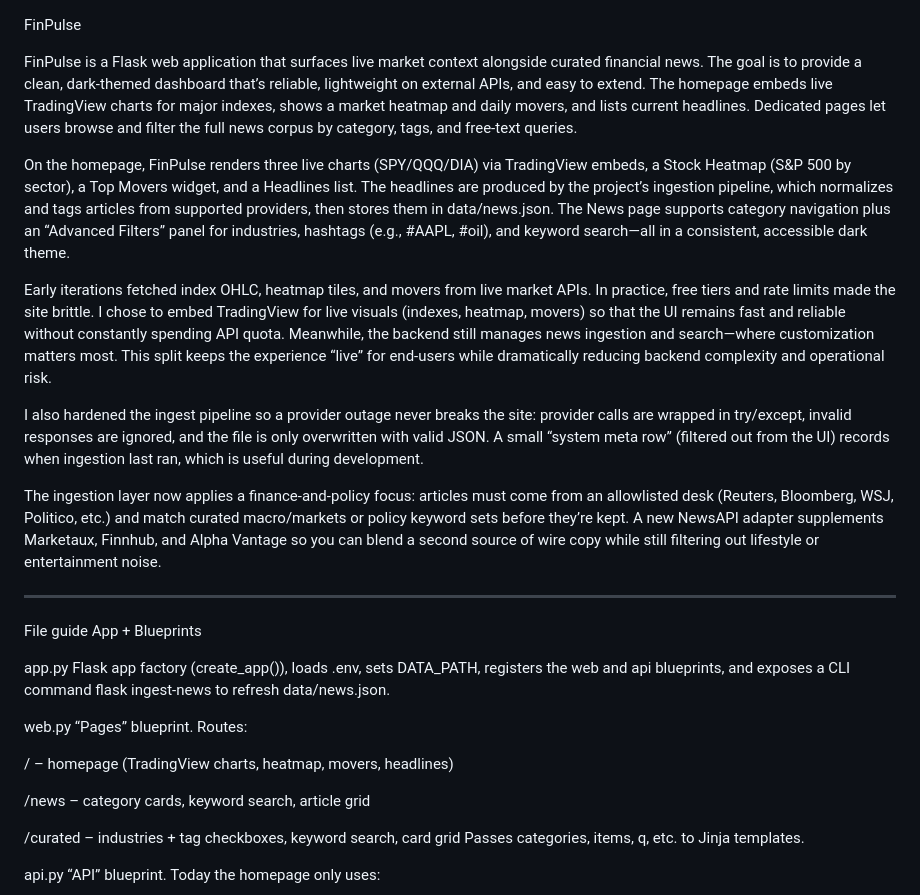
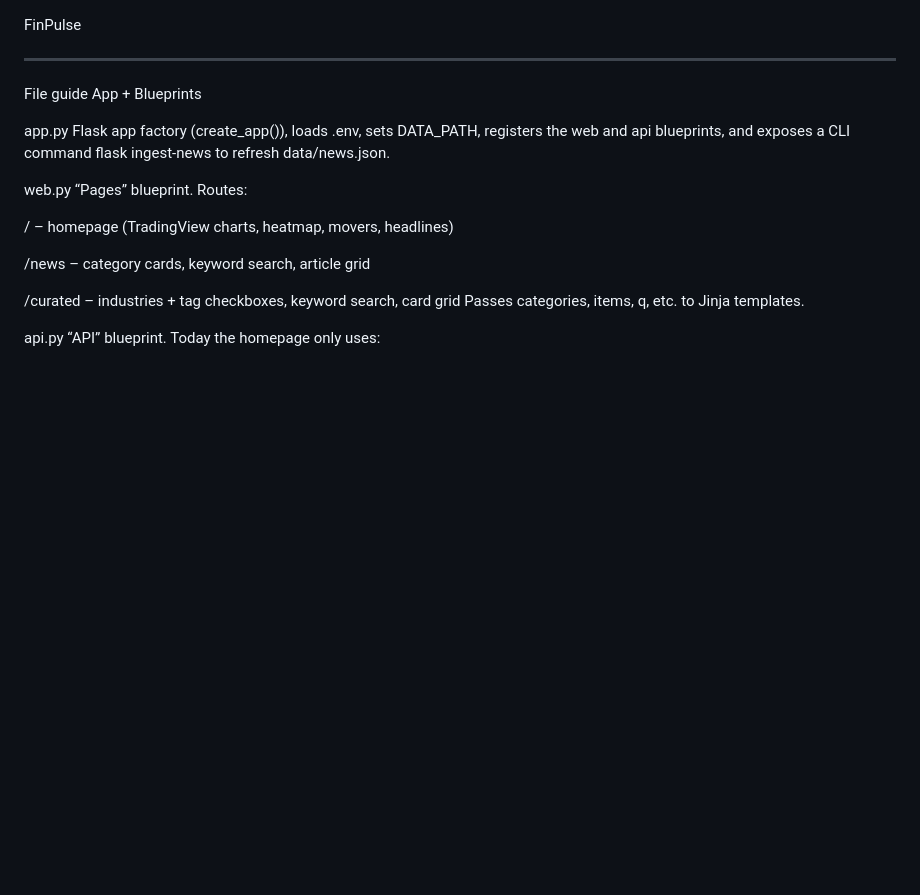
Before and after one commit to Chaser19/finpulse, a Markdown page: README.md, the part around the change. Drawn GitHub-style; blank space fills up the shorter version.

Commit message:
Simplify README by removing project details
Removed detailed project description and focused on file guide.

```diff
--- a/README.md
+++ b/README.md
@@ -1,14 +1,4 @@
 FinPulse
-
-FinPulse is a Flask web application that surfaces live market context alongside curated financial news. The goal is to provide a clean, dark-themed dashboard that’s reliable, lightweight on external APIs, and easy to extend. The homepage embeds live TradingView charts for major indexes, shows a market heatmap and daily movers, and lists current headlines. Dedicated pages let users browse and filter the full news corpus by category, tags, and free-text queries.
-
-On the homepage, FinPulse renders three live charts (SPY/QQQ/DIA) via TradingView embeds, a Stock Heatmap (S&P 500 by sector), a Top Movers widget, and a Headlines list. The headlines are produced by the project’s ingestion pipeline, which normalizes and tags articles from supported providers, then stores them in data/news.json. The News page supports category navigation plus an “Advanced Filters” panel for industries, hashtags (e.g., #AAPL, #oil), and keyword search—all in a consistent, accessible dark theme.
-
-Early iterations fetched index OHLC, heatmap tiles, and movers from live market APIs. In practice, free tiers and rate limits made the site brittle. I chose to embed TradingView for live visuals (indexes, heatmap, movers) so that the UI remains fast and reliable without constantly spending API quota. Meanwhile, the backend still manages news ingestion and search—where customization matters most. This split keeps the experience “live” for end-users while dramatically reducing backend complexity and operational risk.
-
-I also hardened the ingest pipeline so a provider outage never breaks the site: provider calls are wrapped in try/except, invalid responses are ignored, and the file is only overwritten with valid JSON. A small “system meta row” (filtered out from the UI) records when ingestion last ran, which is useful during development.
-
-The ingestion layer now applies a finance-and-policy focus: articles must come from an allowlisted desk (Reuters, Bloomberg, WSJ, Politico, etc.) and match curated macro/markets or policy keyword sets before they’re kept. A new NewsAPI adapter supplements Marketaux, Finnhub, and Alpha Vantage so you can blend a second source of wire copy while still filtering out lifestyle or entertainment noise.
 
 ----
 
```
